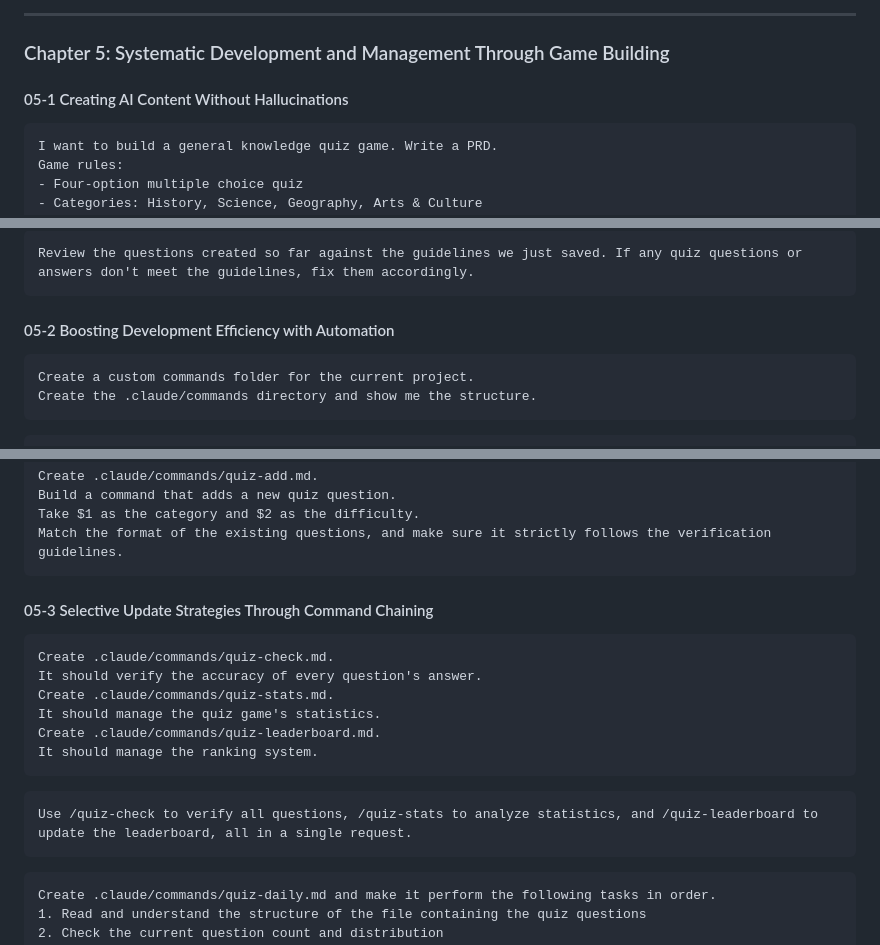
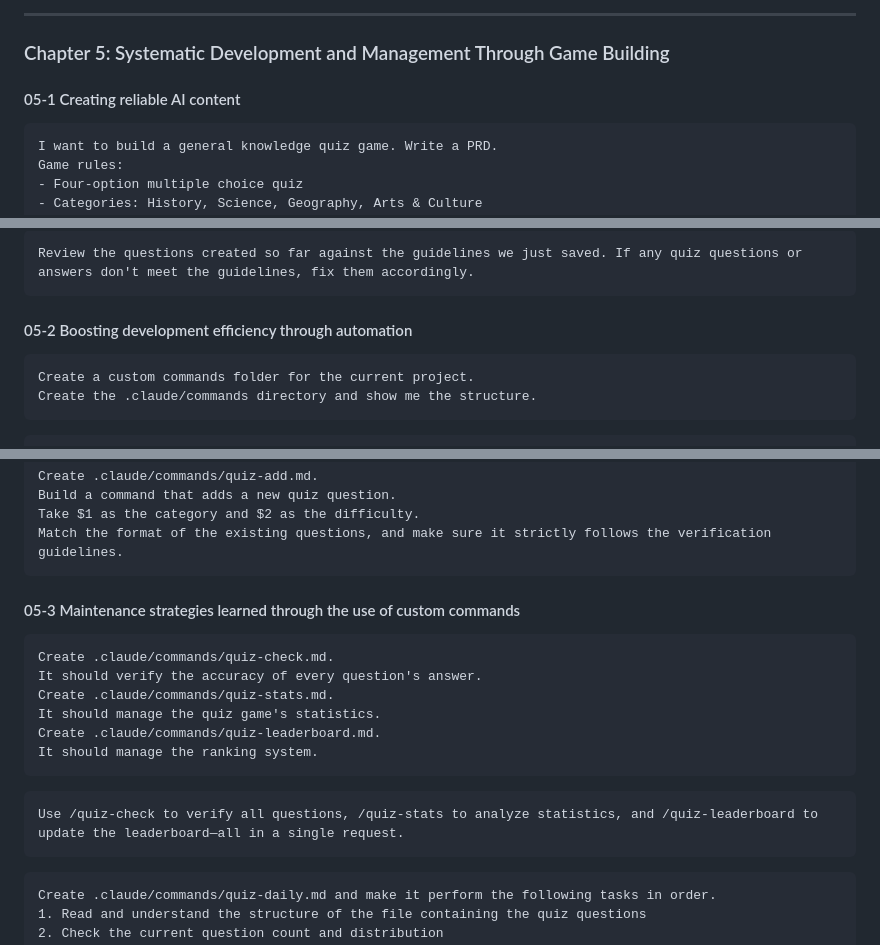
Before and after one commit to PacktPublishing/Claude-Code-in-Action, a Markdown page: PROMPTS.md, 3 parts joined by grey strips. GitHub-like rendering.

````diff
--- a/PROMPTS.md
+++ b/PROMPTS.md
@@ -339,7 +339,7 @@ Please analyze the files in the @web_version folder and check if the to-do app i
 
 ### Chapter 5: Systematic Development and Management Through Game Building
 
-#### 05-1 Creating AI Content Without Hallucinations
+#### 05-1 Creating reliable AI content
 
 ```
 I want to build a general knowledge quiz game. Write a PRD.
@@ -566,7 +566,7 @@ Show me the contents of this project's CLAUDE.md.
 Review the questions created so far against the guidelines we just saved. If any quiz questions or answers don't meet the guidelines, fix them accordingly.
 ```
 
-#### 05-2 Boosting Development Efficiency with Automation
+#### 05-2 Boosting development efficiency through automation
 
 ```
 Create a custom commands folder for the current project.
@@ -600,7 +600,7 @@ Take $1 as the category and $2 as the difficulty.
 Match the format of the existing questions, and make sure it strictly follows the verification guidelines.
 ```
 
-#### 05-3 Selective Update Strategies Through Command Chaining
+#### 05-3 Maintenance strategies learned through the use of custom commands
 
 ```
 Create .claude/commands/quiz-check.md.
@@ -612,7 +612,7 @@ It should manage the ranking system.
 ```
 
 ```
-Use /quiz-check to verify all questions, /quiz-stats to analyze statistics, and /quiz-leaderboard to update the leaderboard, all in a single request.
+Use /quiz-check to verify all questions, /quiz-stats to analyze statistics, and /quiz-leaderboard to update the leaderboard—all in a single request.
 ```
 
 ```
````
Also changed, not shown: README.md (+9 -9 lines).
